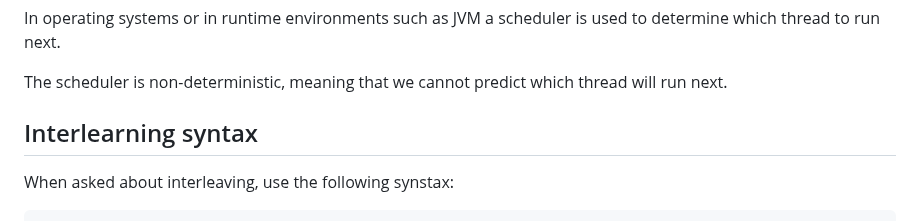
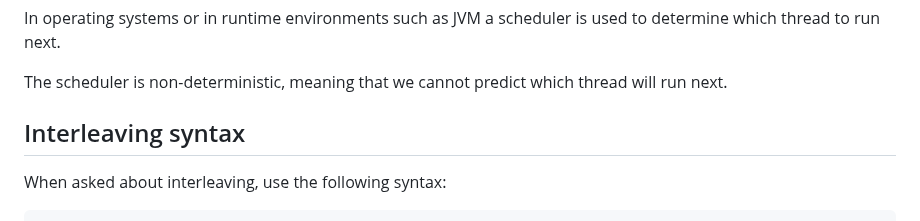
Before and after one commit to nimrossum/pcpp, a Markdown page: notes/notes.md, the part around one of its changes. Drawn GitHub-style.

```diff
--- a/notes/notes.md
+++ b/notes/notes.md
@@ -69,7 +69,7 @@ In operating systems or in runtime environments such as JVM a scheduler is used
 
 The scheduler is non-deterministic, meaning that we cannot predict which thread will run next.
 
-## Interlearning syntax
+## Interleaving syntax
 
-When asked about interleaving, use the following synstax:
+When asked about interleaving, use the following syntax:
 
```
Also changed, not shown: other parts of notes/notes.md (+2 -6 lines), week04/code-exercises/answers.md (added, +38 -0 lines).
